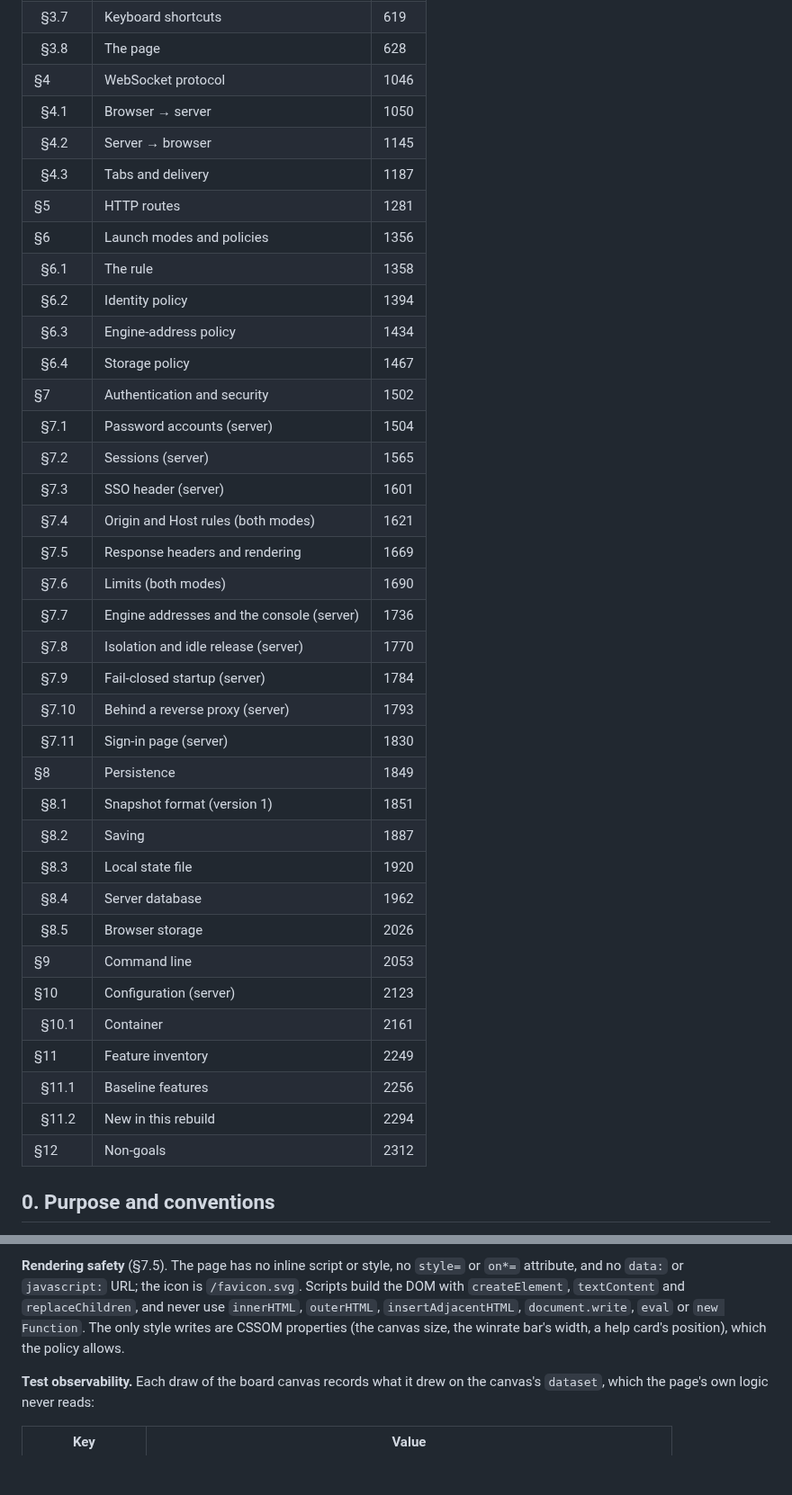
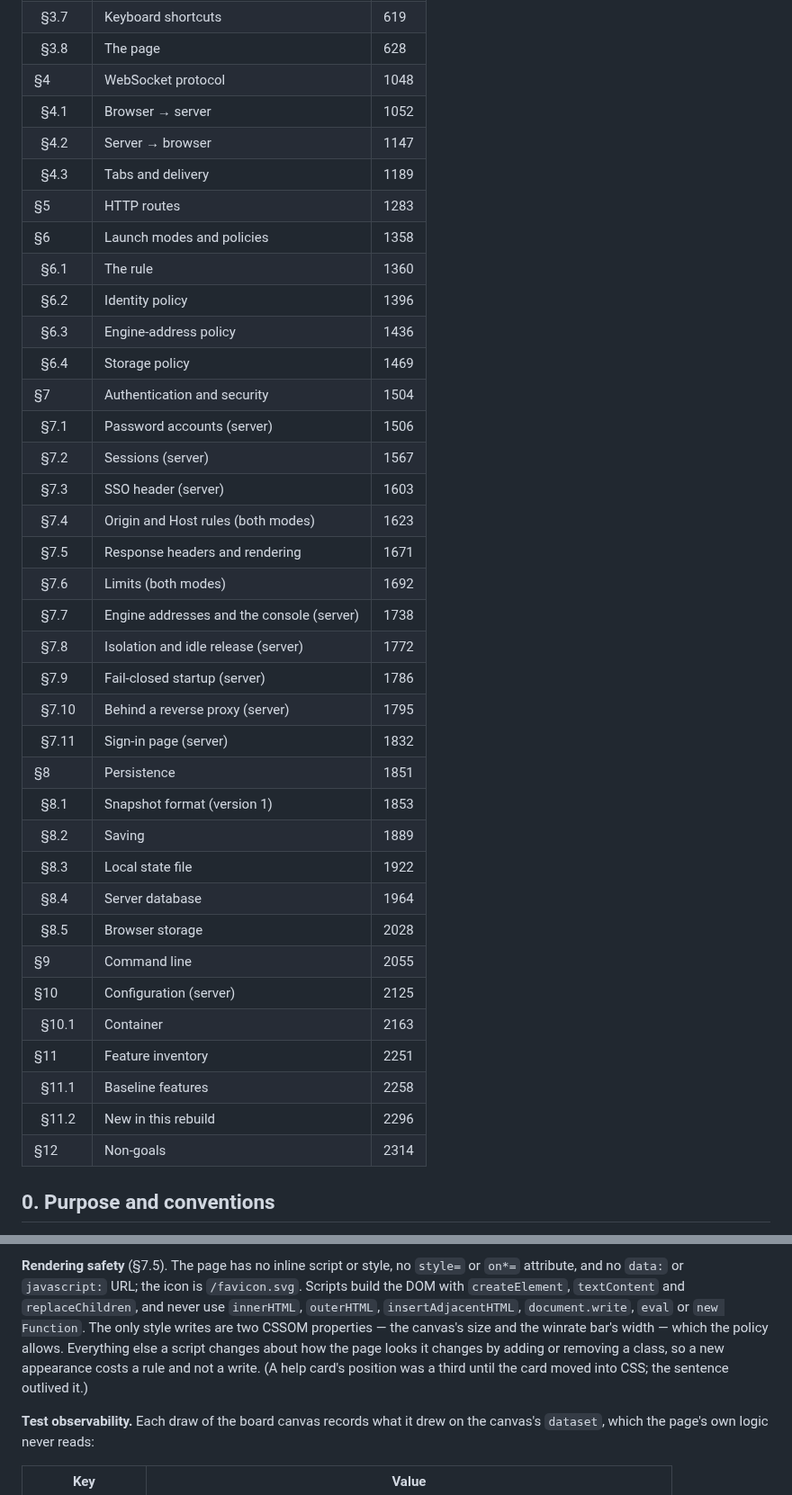
Before and after one commit to ilgyu-yi/gowui, a Markdown page: SPEC.md, 2 parts joined by grey strips. Shown at 90% size. Rendered like a GitHub page; blank space fills up the shorter version.

Commit message:
docs(#44): count the style writes that exist, not the one that left
Section 3.8 named three - the canvas size, the winrate bar and a help cards position - and the third has not existed since the card moved into CSS. grep for .style. in gowui/static/js finds two sites. A rule the page is measured against has to say what the page does, and the readout this PR adds is a class and textContent, which is the shape the corrected sentence names.

Refs #44

Co-Authored-By: Claude Opus 5 (1M context) <noreply@anthropic.com>

```diff
--- a/SPEC.md
+++ b/SPEC.md
@@ -37,41 +37,41 @@
 | &nbsp;&nbsp;§3.6 | Traffic log | 615 |
 | &nbsp;&nbsp;§3.7 | Keyboard shortcuts | 619 |
 | &nbsp;&nbsp;§3.8 | The page | 628 |
-| §4 | WebSocket protocol | 1046 |
-| &nbsp;&nbsp;§4.1 | Browser → server | 1050 |
-| &nbsp;&nbsp;§4.2 | Server → browser | 1145 |
-| &nbsp;&nbsp;§4.3 | Tabs and delivery | 1187 |
-| §5 | HTTP routes | 1281 |
-| §6 | Launch modes and policies | 1356 |
-| &nbsp;&nbsp;§6.1 | The rule | 1358 |
-| &nbsp;&nbsp;§6.2 | Identity policy | 1394 |
-| &nbsp;&nbsp;§6.3 | Engine-address policy | 1434 |
-| &nbsp;&nbsp;§6.4 | Storage policy | 1467 |
-| §7 | Authentication and security | 1502 |
-| &nbsp;&nbsp;§7.1 | Password accounts (server) | 1504 |
-| &nbsp;&nbsp;§7.2 | Sessions (server) | 1565 |
-| &nbsp;&nbsp;§7.3 | SSO header (server) | 1601 |
-| &nbsp;&nbsp;§7.4 | Origin and Host rules (both modes) | 1621 |
-| &nbsp;&nbsp;§7.5 | Response headers and rendering | 1669 |
-| &nbsp;&nbsp;§7.6 | Limits (both modes) | 1690 |
-| &nbsp;&nbsp;§7.7 | Engine addresses and the console (server) | 1736 |
-| &nbsp;&nbsp;§7.8 | Isolation and idle release (server) | 1770 |
-| &nbsp;&nbsp;§7.9 | Fail-closed startup (server) | 1784 |
-| &nbsp;&nbsp;§7.10 | Behind a reverse proxy (server) | 1793 |
-| &nbsp;&nbsp;§7.11 | Sign-in page (server) | 1830 |
-| §8 | Persistence | 1849 |
-| &nbsp;&nbsp;§8.1 | Snapshot format (version 1) | 1851 |
-| &nbsp;&nbsp;§8.2 | Saving | 1887 |
-| &nbsp;&nbsp;§8.3 | Local state file | 1920 |
-| &nbsp;&nbsp;§8.4 | Server database | 1962 |
-| &nbsp;&nbsp;§8.5 | Browser storage | 2026 |
-| §9 | Command line | 2053 |
-| §10 | Configuration (server) | 2123 |
-| &nbsp;&nbsp;§10.1 | Container | 2161 |
-| §11 | Feature inventory | 2249 |
-| &nbsp;&nbsp;§11.1 | Baseline features | 2256 |
-| &nbsp;&nbsp;§11.2 | New in this rebuild | 2294 |
-| §12 | Non-goals | 2312 |
+| §4 | WebSocket protocol | 1048 |
+| &nbsp;&nbsp;§4.1 | Browser → server | 1052 |
+| &nbsp;&nbsp;§4.2 | Server → browser | 1147 |
+| &nbsp;&nbsp;§4.3 | Tabs and delivery | 1189 |
+| §5 | HTTP routes | 1283 |
+| §6 | Launch modes and policies | 1358 |
+| &nbsp;&nbsp;§6.1 | The rule | 1360 |
+| &nbsp;&nbsp;§6.2 | Identity policy | 1396 |
+| &nbsp;&nbsp;§6.3 | Engine-address policy | 1436 |
+| &nbsp;&nbsp;§6.4 | Storage policy | 1469 |
+| §7 | Authentication and security | 1504 |
+| &nbsp;&nbsp;§7.1 | Password accounts (server) | 1506 |
+| &nbsp;&nbsp;§7.2 | Sessions (server) | 1567 |
+| &nbsp;&nbsp;§7.3 | SSO header (server) | 1603 |
+| &nbsp;&nbsp;§7.4 | Origin and Host rules (both modes) | 1623 |
+| &nbsp;&nbsp;§7.5 | Response headers and rendering | 1671 |
+| &nbsp;&nbsp;§7.6 | Limits (both modes) | 1692 |
+| &nbsp;&nbsp;§7.7 | Engine addresses and the console (server) | 1738 |
+| &nbsp;&nbsp;§7.8 | Isolation and idle release (server) | 1772 |
+| &nbsp;&nbsp;§7.9 | Fail-closed startup (server) | 1786 |
+| &nbsp;&nbsp;§7.10 | Behind a reverse proxy (server) | 1795 |
+| &nbsp;&nbsp;§7.11 | Sign-in page (server) | 1832 |
+| §8 | Persistence | 1851 |
+| &nbsp;&nbsp;§8.1 | Snapshot format (version 1) | 1853 |
+| &nbsp;&nbsp;§8.2 | Saving | 1889 |
+| &nbsp;&nbsp;§8.3 | Local state file | 1922 |
+| &nbsp;&nbsp;§8.4 | Server database | 1964 |
+| &nbsp;&nbsp;§8.5 | Browser storage | 2028 |
+| §9 | Command line | 2055 |
+| §10 | Configuration (server) | 2125 |
+| &nbsp;&nbsp;§10.1 | Container | 2163 |
+| §11 | Feature inventory | 2251 |
+| &nbsp;&nbsp;§11.1 | Baseline features | 2258 |
+| &nbsp;&nbsp;§11.2 | New in this rebuild | 2296 |
+| §12 | Non-goals | 2314 |
 <!-- TOC END -->
 
 ## 0. Purpose and conventions
@@ -1024,8 +1024,10 @@ shows the newest `state` as soon as it is ready for one, never a backlog of stal
 attribute, and no `data:` or `javascript:` URL; the icon is `/favicon.svg`. Scripts build the DOM
 with `createElement`, `textContent` and `replaceChildren`, and never use `innerHTML`,
 `outerHTML`, `insertAdjacentHTML`, `document.write`, `eval` or `new Function`. The only style
-writes are CSSOM properties (the canvas size, the winrate bar's width, a help card's position),
-which the policy allows.
+writes are two CSSOM properties — the canvas's size and the winrate bar's width — which the policy
+allows. Everything else a script changes about how the page looks it changes by adding or removing
+a class, so a new appearance costs a rule and not a write. (A help card's position was a third
+until the card moved into CSS; the sentence outlived it.)
 
 **Test observability.** Each draw of the board canvas records what it drew on the canvas's
 `dataset`, which the page's own logic never reads:
```
